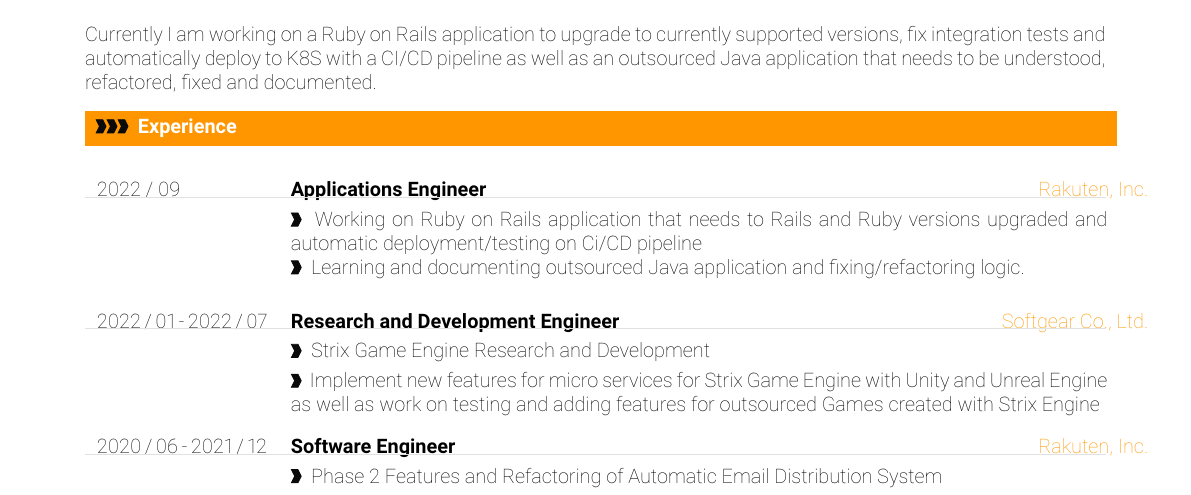
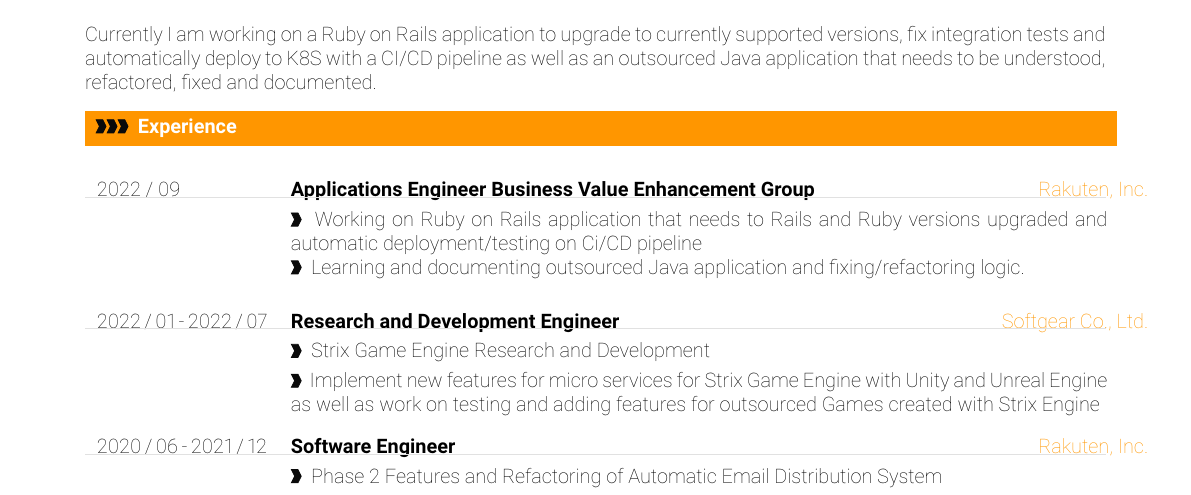
Before and after one commit to ad2phnx/resume, a LaTeX document (main.tex): part of page 1 of 2, cut so that both start at the same text. Compiled offline with pdfLaTeX.

Commit message:
Update current team working on

```diff
--- a/main.tex
+++ b/main.tex
@@ -362,7 +362,7 @@ Currently I am working on a Ruby on Rails application to upgrade to currently su
 \cvsection{Experience}
 
 %
-\cvevent{2022 / 09}{Applications Engineer}{Rakuten, Inc.}{Working on Ruby on Rails application that needs to Rails and Ruby versions upgraded and automatic deployment/testing on Ci/CD pipeline}{Learning and documenting outsourced Java application and fixing/refactoring logic.}
+\cvevent{2022 / 09}{Applications Engineer Business Value Enhancement Group}{Rakuten, Inc.}{Working on Ruby on Rails application that needs to Rails and Ruby versions upgraded and automatic deployment/testing on Ci/CD pipeline}{Learning and documenting outsourced Java application and fixing/refactoring logic.}
 
 %\textcolor{softcol}{\hrule}
 
```
